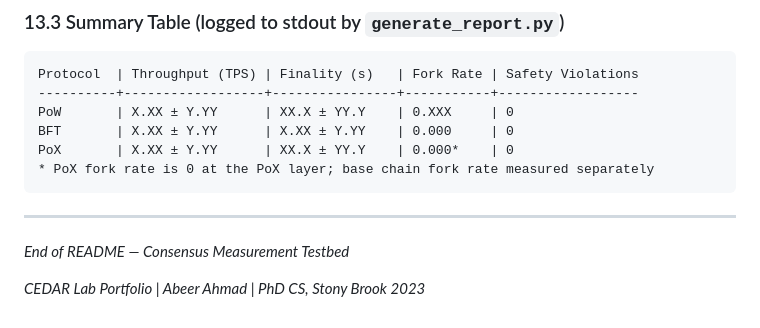
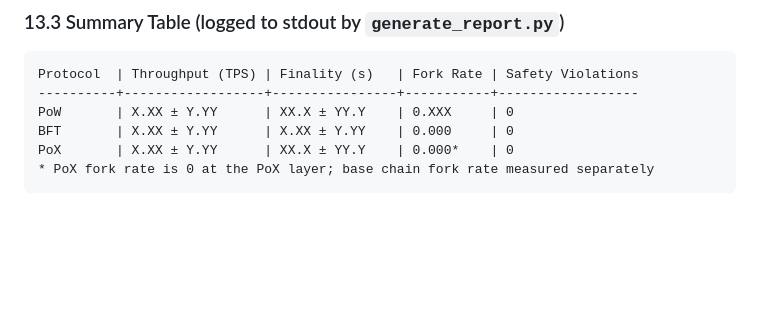
Before and after one commit to shaheer1300/BlockChain, a Markdown page: consensus-measurement/procedure.md, the part around the change. Drawn GitHub-style; blank space fills up the shorter version.

Commit message:
Clean up footer in procedure.md
Removed footer notes and adjusted formatting.

````diff
--- a/consensus-measurement/procedure.md
+++ b/consensus-measurement/procedure.md
@@ -1336,9 +1336,3 @@ BFT       | X.XX ± Y.YY      | X.XX ± Y.YY    | 0.000     | 0
 PoX       | X.XX ± Y.YY      | XX.X ± YY.Y    | 0.000*    | 0
 * PoX fork rate is 0 at the PoX layer; base chain fork rate measured separately
 ```
-
----
-
-*End of README — Consensus Measurement Testbed*
-
-*CEDAR Lab Portfolio | Abeer Ahmad | PhD CS, Stony Brook 2023*
````
